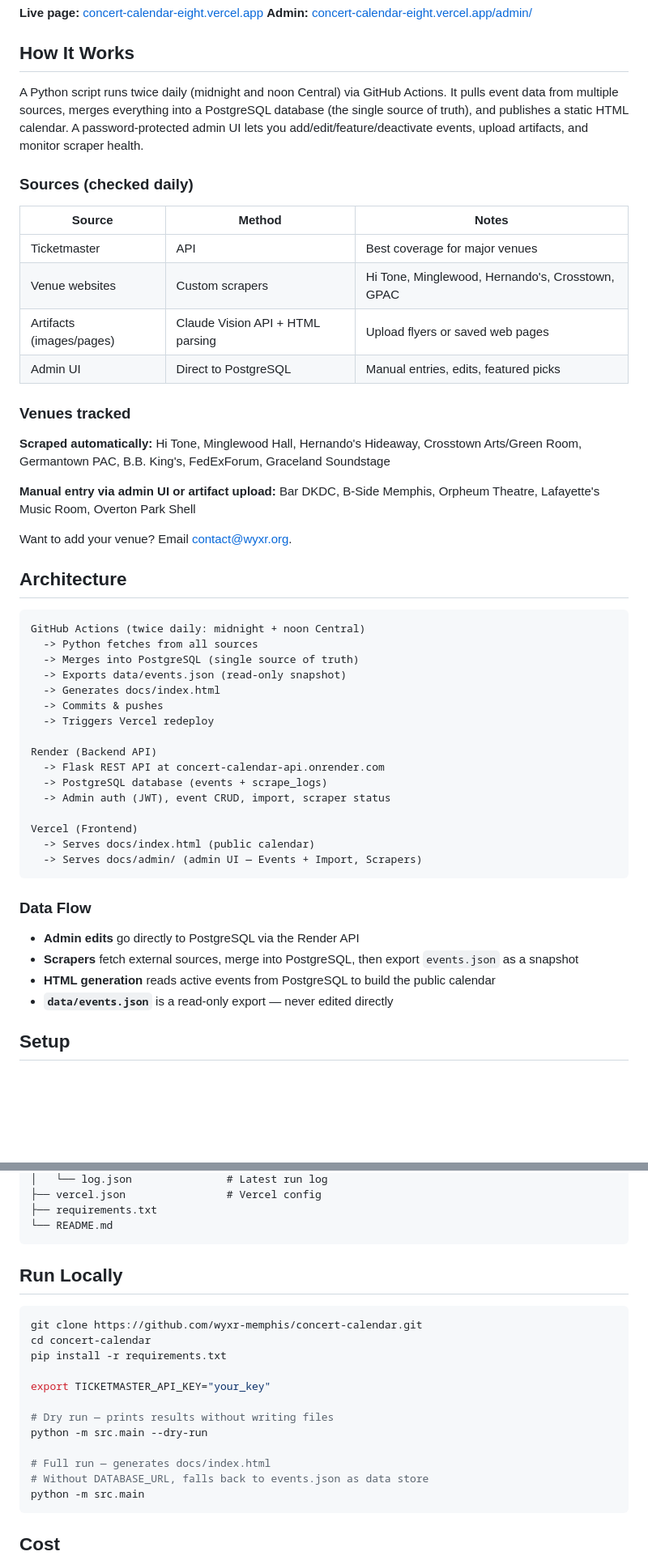
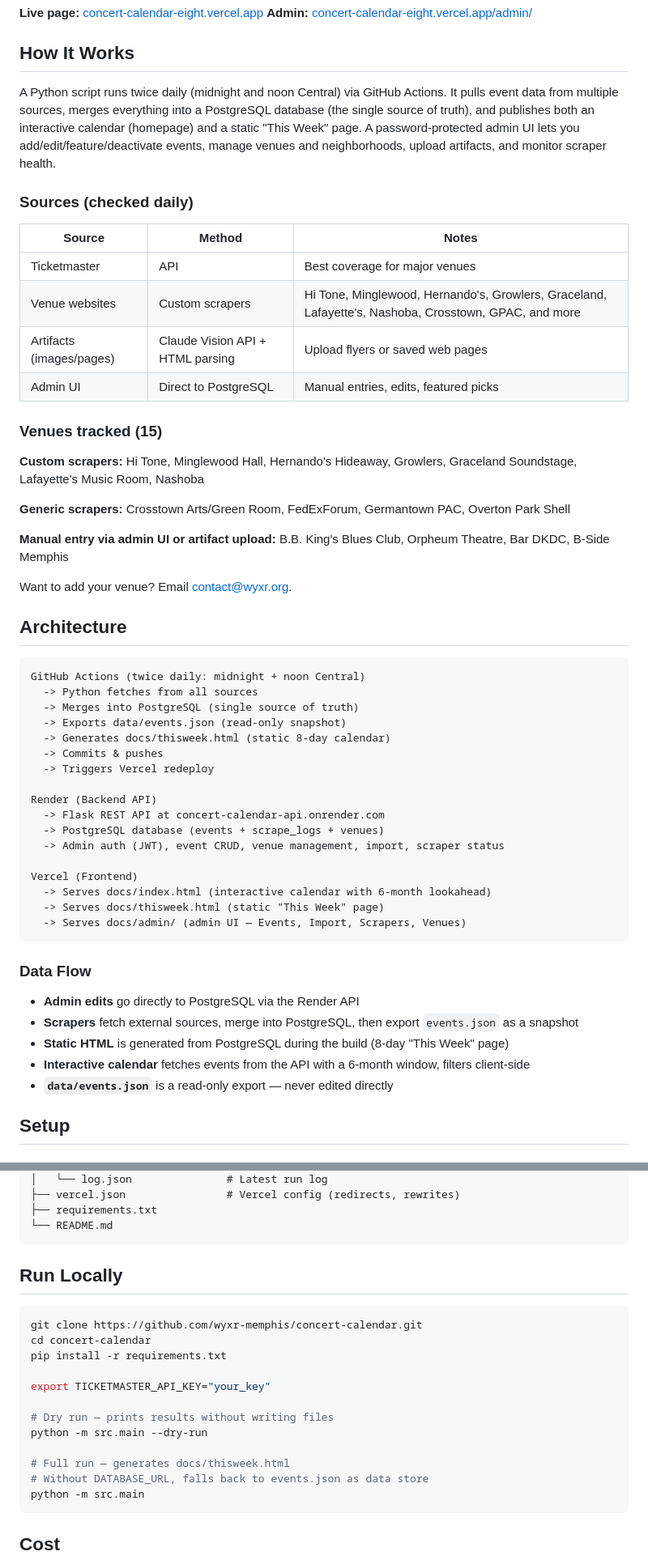
Before and after one commit to wyxr-memphis/concert-calendar, a Markdown page: README.md, 2 parts joined by grey strips. Shown at 81% size. Rendered like a GitHub page; blank space fills up the shorter version.

````diff
--- a/README.md
+++ b/README.md
@@ -7,22 +7,24 @@ A daily-updating live music calendar for Memphis, Tennessee. Built for [WYXR 91.
 
 ## How It Works
 
-A Python script runs twice daily (midnight and noon Central) via GitHub Actions. It pulls event data from multiple sources, merges everything into a PostgreSQL database (the single source of truth), and publishes a static HTML calendar. A password-protected admin UI lets you add/edit/feature/deactivate events, upload artifacts, and monitor scraper health.
+A Python script runs twice daily (midnight and noon Central) via GitHub Actions. It pulls event data from multiple sources, merges everything into a PostgreSQL database (the single source of truth), and publishes both an interactive calendar (homepage) and a static "This Week" page. A password-protected admin UI lets you add/edit/feature/deactivate events, manage venues and neighborhoods, upload artifacts, and monitor scraper health.
 
 ### Sources (checked daily)
 
 | Source | Method | Notes |
 |--------|--------|-------|
 | Ticketmaster | API | Best coverage for major venues |
-| Venue websites | Custom scrapers | Hi Tone, Minglewood, Hernando's, Crosstown, GPAC |
+| Venue websites | Custom scrapers | Hi Tone, Minglewood, Hernando's, Growlers, Graceland, Lafayette's, Nashoba, Crosstown, GPAC, and more |
 | Artifacts (images/pages) | Claude Vision API + HTML parsing | Upload flyers or saved web pages |
 | Admin UI | Direct to PostgreSQL | Manual entries, edits, featured picks |
 
-### Venues tracked
+### Venues tracked (15)
 
-**Scraped automatically:** Hi Tone, Minglewood Hall, Hernando's Hideaway, Crosstown Arts/Green Room, Germantown PAC, B.B. King's, FedExForum, Graceland Soundstage
+**Custom scrapers:** Hi Tone, Minglewood Hall, Hernando's Hideaway, Growlers, Graceland Soundstage, Lafayette's Music Room, Nashoba
 
-**Manual entry via admin UI or artifact upload:** Bar DKDC, B-Side Memphis, Orpheum Theatre, Lafayette's Music Room, Overton Park Shell
+**Generic scrapers:** Crosstown Arts/Green Room, FedExForum, Germantown PAC, Overton Park Shell
+
+**Manual entry via admin UI or artifact upload:** B.B. King's Blues Club, Orpheum Theatre, Bar DKDC, B-Side Memphis
 
 Want to add your venue? Email [contact@wyxr.org](mailto:contact@wyxr.org).
 
@@ -33,25 +35,27 @@ GitHub Actions (twice daily: midnight + noon Central)
   -> Python fetches from all sources
   -> Merges into PostgreSQL (single source of truth)
   -> Exports data/events.json (read-only snapshot)
-  -> Generates docs/index.html
+  -> Generates docs/thisweek.html (static 8-day calendar)
   -> Commits & pushes
   -> Triggers Vercel redeploy
 
 Render (Backend API)
   -> Flask REST API at concert-calendar-api.onrender.com
-  -> PostgreSQL database (events + scrape_logs)
-  -> Admin auth (JWT), event CRUD, import, scraper status
+  -> PostgreSQL database (events + scrape_logs + venues)
+  -> Admin auth (JWT), event CRUD, venue management, import, scraper status
 
 Vercel (Frontend)
-  -> Serves docs/index.html (public calendar)
-  -> Serves docs/admin/ (admin UI — Events + Import, Scrapers)
+  -> Serves docs/index.html (interactive calendar with 6-month lookahead)
+  -> Serves docs/thisweek.html (static "This Week" page)
+  -> Serves docs/admin/ (admin UI — Events, Import, Scrapers, Venues)
 ```
 
 ### Data Flow
 
 - **Admin edits** go directly to PostgreSQL via the Render API
 - **Scrapers** fetch external sources, merge into PostgreSQL, then export `events.json` as a snapshot
-- **HTML generation** reads active events from PostgreSQL to build the public calendar
+- **Static HTML** is generated from PostgreSQL during the build (8-day "This Week" page)
+- **Interactive calendar** fetches events from the API with a 6-month window, filters client-side
 - **`data/events.json`** is a read-only export — never edited directly
 
 ## Setup
@@ -157,5 +174,5 @@ concert-calendar/
 │   └── log.json               # Latest run log
-├── vercel.json                # Vercel config
+├── vercel.json                # Vercel config (redirects, rewrites)
 ├── requirements.txt
 └── README.md
 ```
@@ -172,7 +189,7 @@ export TICKETMASTER_API_KEY="your_key"
 # Dry run — prints results without writing files
 python -m src.main --dry-run
 
-# Full run — generates docs/index.html
+# Full run — generates docs/thisweek.html
 # Without DATABASE_URL, falls back to events.json as data store
 python -m src.main
 ```
````
Also changed, not shown: other parts of README.md (+25 -12 lines), FEATURES.md (+12 -18 lines), IMPLEMENTATION_LOG.md (+69 -10 lines).
